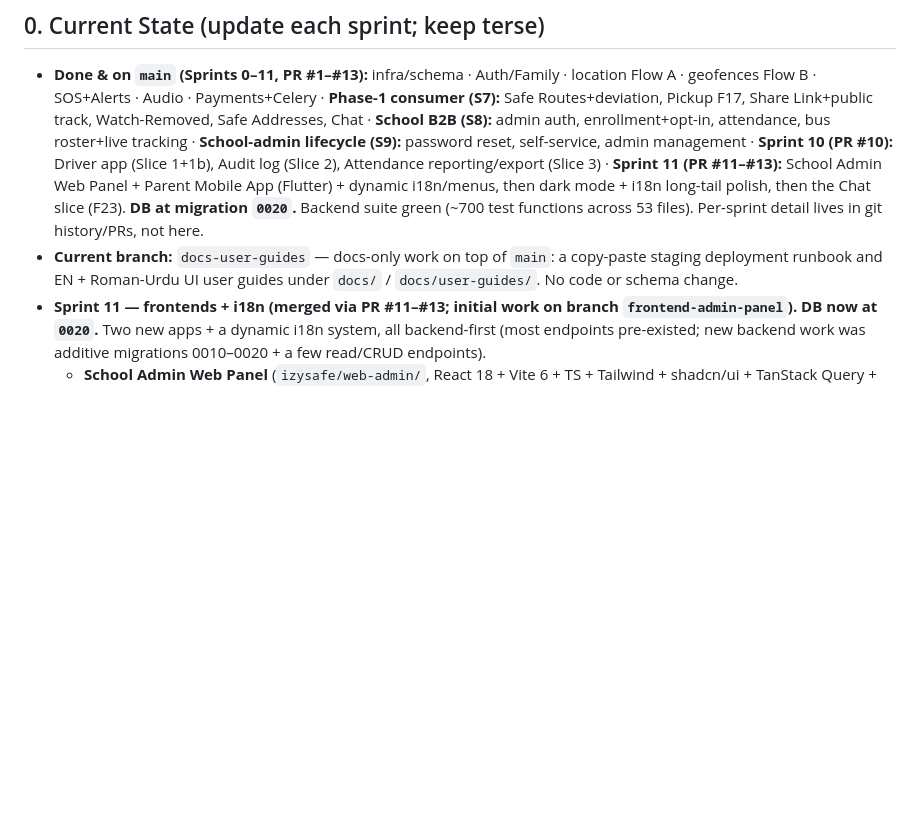
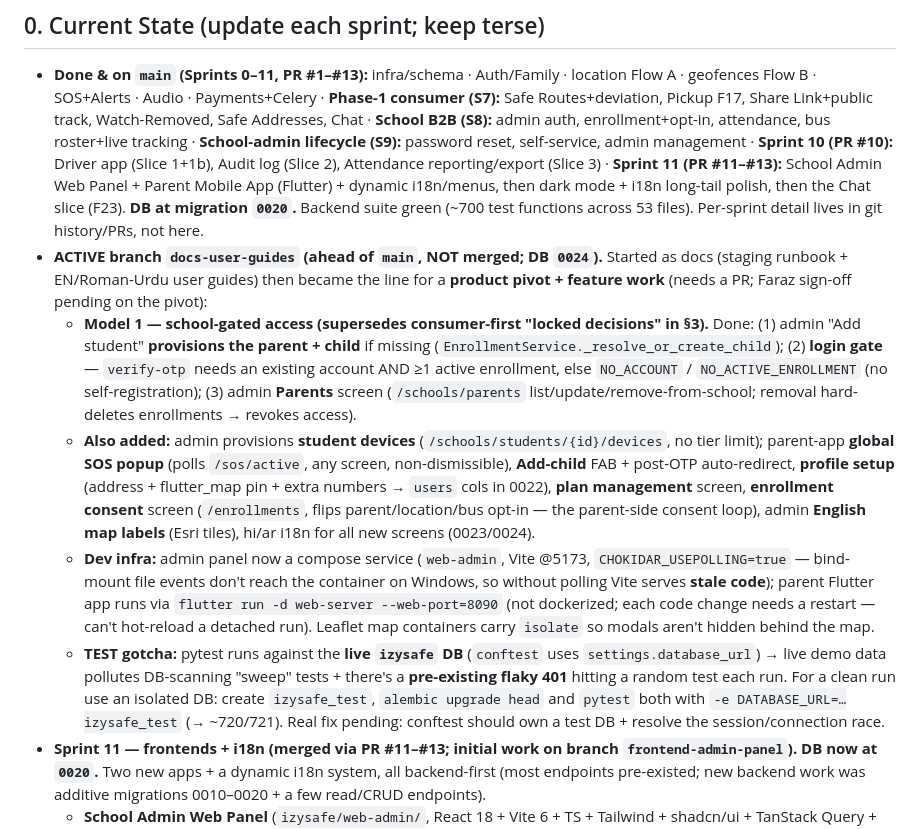
Before and after one commit to syedfahadiqbal7/izylrnTracker, a Markdown page: izysafe/CLAUDE.md, the part around the change. GitHub-like rendering; blank space fills up the shorter version.

Commit message:
docs: refresh CLAUDE.md §0 — Model 1 pivot, DB 0024, dev/test gotchas

```diff
--- a/izysafe/CLAUDE.md
+++ b/izysafe/CLAUDE.md
@@ -9,7 +9,11 @@
 ## 0. Current State (update each sprint; keep terse)
 
 - **Done & on `main` (Sprints 0–11, PR #1–#13):** infra/schema · Auth/Family · location Flow A · geofences Flow B · SOS+Alerts · Audio · Payments+Celery · **Phase-1 consumer (S7):** Safe Routes+deviation, Pickup F17, Share Link+public track, Watch-Removed, Safe Addresses, Chat · **School B2B (S8):** admin auth, enrollment+opt-in, attendance, bus roster+live tracking · **School-admin lifecycle (S9):** password reset, self-service, admin management · **Sprint 10 (PR #10):** Driver app (Slice 1+1b), Audit log (Slice 2), Attendance reporting/export (Slice 3) · **Sprint 11 (PR #11–#13):** School Admin Web Panel + Parent Mobile App (Flutter) + dynamic i18n/menus, then dark mode + i18n long-tail polish, then the Chat slice (F23). **DB at migration `0020`.** Backend suite green (~700 test functions across 53 files). Per-sprint detail lives in git history/PRs, not here.
-- **Current branch:** `docs-user-guides` — docs-only work on top of `main`: a copy-paste staging deployment runbook and EN + Roman-Urdu UI user guides under `docs/` / `docs/user-guides/`. No code or schema change.
+- **ACTIVE branch `docs-user-guides` (ahead of `main`, NOT merged; DB `0024`).** Started as docs (staging runbook + EN/Roman-Urdu user guides) then became the line for a **product pivot + feature work** (needs a PR; Faraz sign-off pending on the pivot):
+  - **Model 1 — school-gated access (supersedes consumer-first "locked decisions" in §3).** Done: (1) admin "Add student" **provisions the parent + child** if missing (`EnrollmentService._resolve_or_create_child`); (2) **login gate** — `verify-otp` needs an existing account AND ≥1 active enrollment, else `NO_ACCOUNT` / `NO_ACTIVE_ENROLLMENT` (no self-registration); (3) admin **Parents** screen (`/schools/parents` list/update/remove-from-school; removal hard-deletes enrollments → revokes access).
+  - **Also added:** admin provisions **student devices** (`/schools/students/{id}/devices`, no tier limit); parent-app **global SOS popup** (polls `/sos/active`, any screen, non-dismissible), **Add-child** FAB + post-OTP auto-redirect, **profile setup** (address + flutter_map pin + extra numbers → `users` cols in 0022), **plan management** screen, **enrollment consent** screen (`/enrollments`, flips parent/location/bus opt-in — the parent-side consent loop), admin **English map labels** (Esri tiles), hi/ar i18n for all new screens (0023/0024).
+  - **Dev infra:** admin panel now a compose service (`web-admin`, Vite @5173, `CHOKIDAR_USEPOLLING=true` — bind-mount file events don't reach the container on Windows, so without polling Vite serves **stale code**); parent Flutter app runs via `flutter run -d web-server --web-port=8090` (not dockerized; each code change needs a restart — can't hot-reload a detached run). Leaflet map containers carry `isolate` so modals aren't hidden behind the map.
+  - **TEST gotcha:** pytest runs against the **live `izysafe` DB** (`conftest` uses `settings.database_url`) → live demo data pollutes DB-scanning "sweep" tests + there's a **pre-existing flaky 401** hitting a random test each run. For a clean run use an isolated DB: create `izysafe_test`, `alembic upgrade head` and `pytest` both with `-e DATABASE_URL=…izysafe_test` (→ ~720/721). Real fix pending: conftest should own a test DB + resolve the session/connection race.
 - **Sprint 11 — frontends + i18n (merged via PR #11–#13; initial work on branch `frontend-admin-panel`). DB now at `0020`.** Two new apps + a dynamic i18n system, all backend-first (most endpoints pre-existed; new backend work was additive migrations 0010–0020 + a few read/CRUD endpoints).
   - **School Admin Web Panel** (`izysafe/web-admin/`, React 18 + Vite 6 + TS + Tailwind + shadcn/ui + TanStack Query + axios; Leaflet/OSM for maps — keyless, pending `GOOGLE_MAPS_API_KEY`). 9 pages (Dashboard, Live Tracking, Attendance, Reports, Roster, Routes&Buses, Drivers, Audit, Settings) + **Menu Management**. JWT vs `/schools/auth/*`, single-flight refresh-on-401. Prod-ready (Dockerfile→nginx same-origin `/api`, `docker-compose.prod.yml`, `DEPLOY.md`). Demo login `panel-demo@school.test` / `demopass123`.
   - **Parent Mobile App** (`izysafe/flutter/`, Flutter 3.44, **Riverpod 2.6.1 [PIN — `pub add` grabs Riverpod 3 which drops StateNotifier]**, Dio+GoRouter+flutter_secure_storage, **flutter_map/OSM** [not google_maps_flutter — keyless, pending Maps key; map layer isolated for later swap]). Slices: 1 auth(OTP)+children · 2 Live Map(location/geofences/bus-ETA/SOS/emergency) · 3 Alerts inbox+FCM seam · 4 Settings/Profile · 5 Safe Zones CRUD · 6 **Device Pairing & Mgmt** (pair a tracker → registers it in Traccar so Flow A resolves; list w/ live online+battery, edit name/colour/battery-threshold/watch-removed, unpair) · 7 **Share Links** (create Basic+ time-limited public track link {1/8/24h}, QR + copy sheet, active-link list w/ expiry countdown + view-count + revoke). Entries: Live-Map top-bar watch + share-location icons → `/child/:id/devices`, `/child/:id/share`. All screens en/hi/ar. **NEW dep `qr_flutter ^4.1.0`** (riverpod exact-pin held).
```
